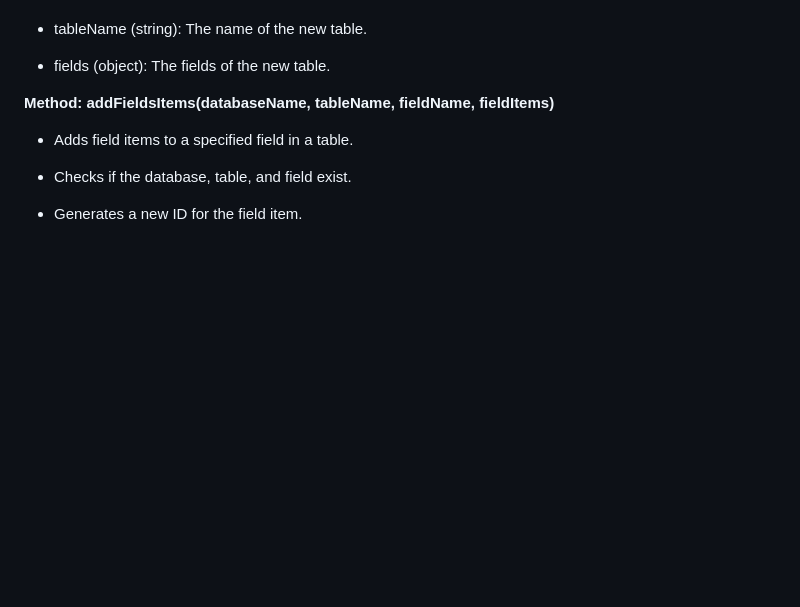
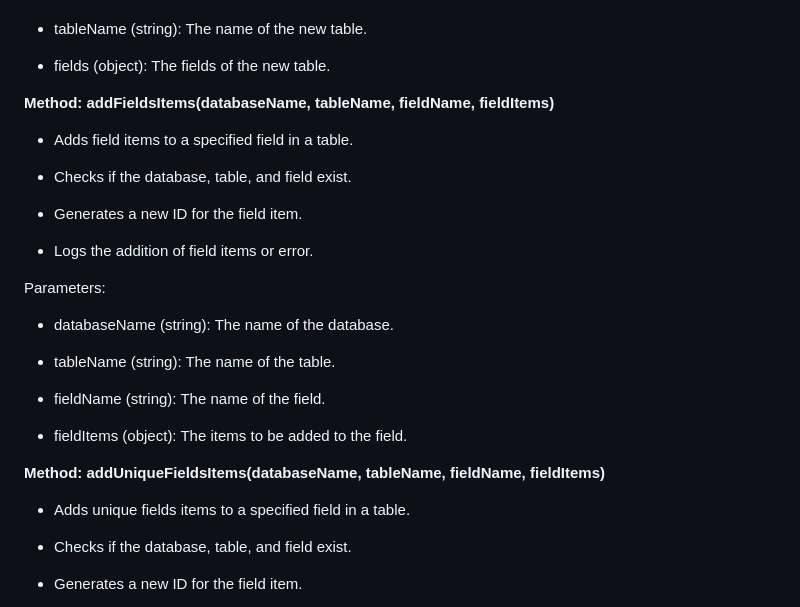
Before and after one commit to petermeshack/PIAPI, a Markdown page: README.md, the part around the change. GitHub-like rendering; blank space fills up the shorter version.

```diff
--- a/README.md
+++ b/README.md
@@ -69,6 +69,21 @@ fields.</p></li>
 fieldItems)</strong></p>
 <ul>
 <li><p>Adds field items to a specified field in a table.</p></li>
+<li><p>Checks if the database, table, and field exist.</p></li>
+<li><p>Generates a new ID for the field item.</p></li>
+<li><p>Logs the addition of field items or error.</p></li>
+</ul>
+<p>Parameters:</p>
+<ul>
+<li><p>databaseName (string): The name of the database.</p></li>
+<li><p>tableName (string): The name of the table.</p></li>
+<li><p>fieldName (string): The name of the field.</p></li>
+<li><p>fieldItems (object): The items to be added to the field.</p></li>
+</ul>
+<p><strong>Method: addUniqueFieldsItems(databaseName, tableName, fieldName,
+fieldItems)</strong></p>
+<ul>
+<li><p>Adds unique fields items to a specified field in a table.</p></li>
 <li><p>Checks if the database, table, and field exist.</p></li>
 <li><p>Generates a new ID for the field item.</p></li>
 <li><p>Logs the addition of field items or error.</p></li>
```
